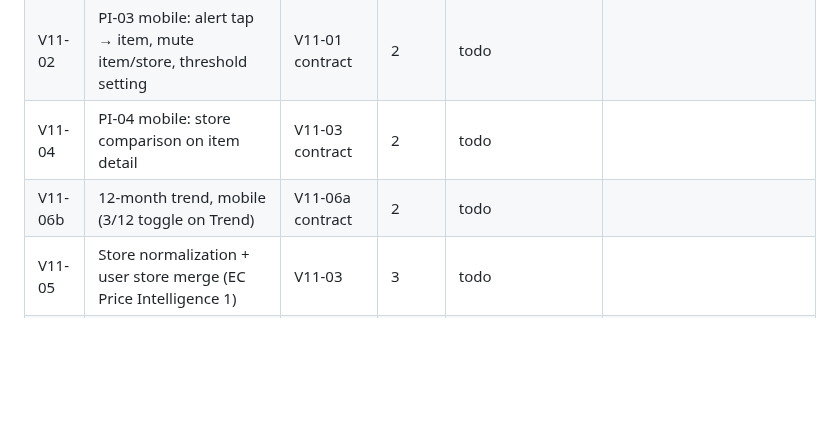
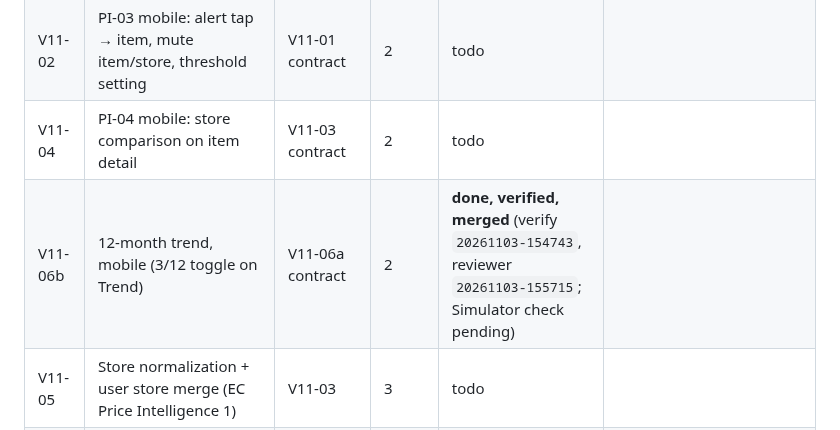
Before and after one commit to thegrocerygenie/grocery-genie, a Markdown page: .planning/PLAN-2026-11-03-v1.1.md, the part around the change. Rendered like a GitHub page; blank space fills up the shorter version.

Commit message:
docs(planning): V11-06b status
Co-Authored-By: Claude Opus 5.5 <noreply@anthropic.com>
Claude-Session: https://claude.ai/code/session_01511QNZhRQWyqUyGKzgY53Z

```diff
--- a/.planning/PLAN-2026-11-03-v1.1.md
+++ b/.planning/PLAN-2026-11-03-v1.1.md
@@ -17,7 +17,7 @@ Update this table after every task: the coordinator's only durable memory.
 | V11-06a | 12-month trend, backend (BC-04 / BC-FR "expandable to 12 in V1.1") | — | 1 | **done, verified, merged** (verify `20261103-150742`, reviewer `20261103-152226`) | |
 | V11-02 | PI-03 mobile: alert tap → item, mute item/store, threshold setting | V11-01 contract | 2 | todo | |
 | V11-04 | PI-04 mobile: store comparison on item detail | V11-03 contract | 2 | todo | |
-| V11-06b | 12-month trend, mobile (3/12 toggle on Trend) | V11-06a contract | 2 | todo | |
+| V11-06b | 12-month trend, mobile (3/12 toggle on Trend) | V11-06a contract | 2 | **done, verified, merged** (verify `20261103-154743`, reviewer `20261103-155715`; Simulator check pending) | |
 | V11-05 | Store normalization + user store merge (EC Price Intelligence 1) | V11-03 | 3 | todo | |
 | V11-P0 | Premium tier via RevenueCat (D1): entitlements API, webhook, `is_premium` on the user | — | P | todo | |
 | V11-P1 | Custom categories, up to 10 (BC-05 AC 3, premium) | V11-P0 | P | todo | |
```
